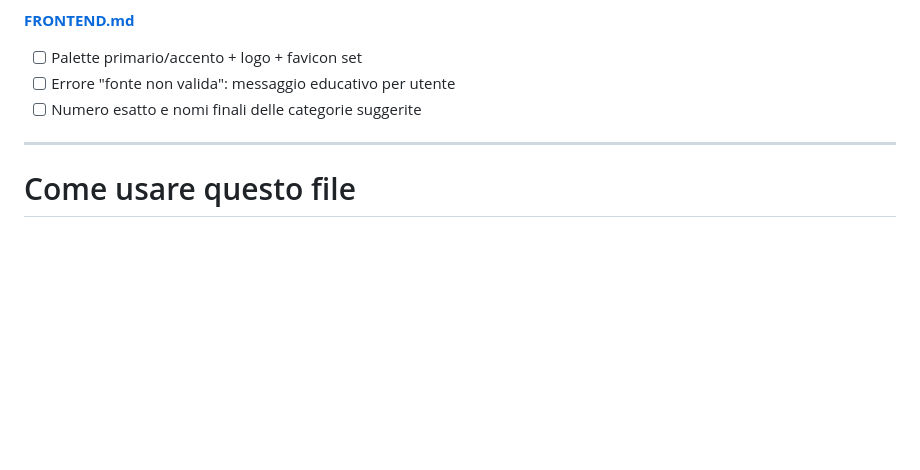
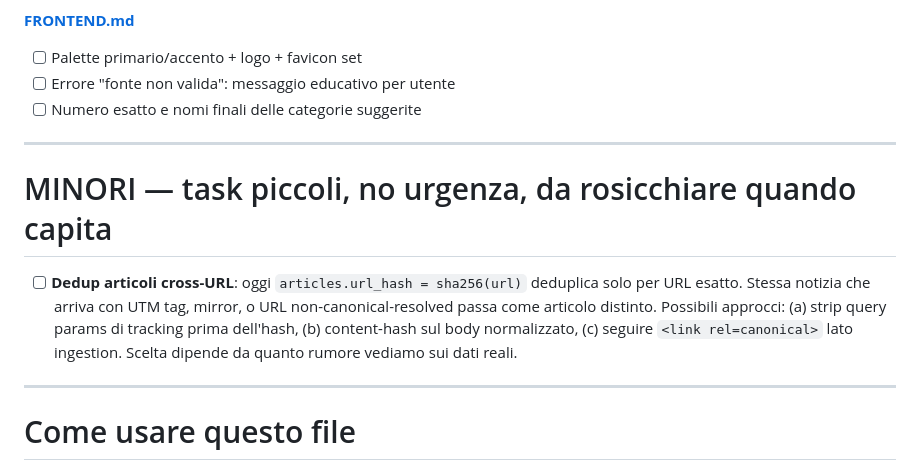
Before and after one commit to continif/youfeed, a Markdown page: .claude/STATUS.md, the part around the change. GitHub-like rendering; blank space fills up the shorter version.

Commit message:
docs(status): sezione MINORI con dedup articoli cross-URL
Annota in coda a STATUS.md una lista "MINORI" per task piccoli senza
urgenza. Primo entry: dedup articoli oltre l'URL esatto (UTM tag, mirror,
canonical non risolto creano oggi doppioni).

Co-Authored-By: Claude Opus 4.7 (1M context) <noreply@anthropic.com>

```diff
--- a/.claude/STATUS.md
+++ b/.claude/STATUS.md
@@ -716,6 +716,12 @@ Tutti i punti "Da definire" rimasti nei singoli doc sono di portata limitata e s
 
 ---
 
+# MINORI — task piccoli, no urgenza, da rosicchiare quando capita
+
+- [ ] **Dedup articoli cross-URL**: oggi `articles.url_hash = sha256(url)` deduplica solo per URL esatto. Stessa notizia che arriva con UTM tag, mirror, o URL non-canonical-resolved passa come articolo distinto. Possibili approcci: (a) strip query params di tracking prima dell'hash, (b) content-hash sul body normalizzato, (c) seguire `<link rel=canonical>` lato ingestion. Scelta dipende da quanto rumore vediamo sui dati reali.
+
+---
+
 # Come usare questo file
 
 1. Quando inizi una phase: marca `[~]` accanto al titolo della phase + data start
```
